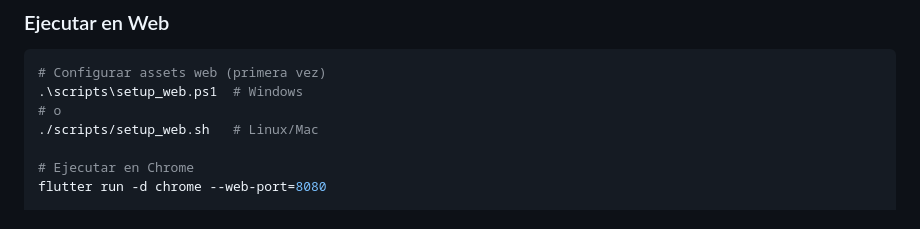
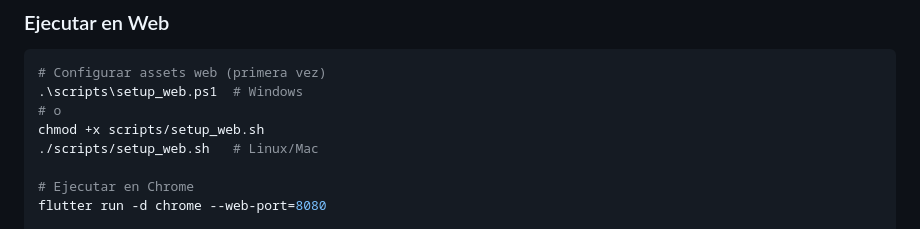
Before and after one commit to andresroviram/flutter_interview_ssr, a Markdown page: README.md, the part around the change. Rendered like a GitHub page.

Commit message:
fix: agregar permisos de ejecución al script de configuración para Linux/Mac en README

```diff
--- a/README.md
+++ b/README.md
@@ -364,6 +364,7 @@ Este proyecto incluye soporte completo para Flutter Web utilizando Drift con SQL
 # Configurar assets web (primera vez)
 .\scripts\setup_web.ps1  # Windows
 # o
+chmod +x scripts/setup_web.sh
 ./scripts/setup_web.sh   # Linux/Mac
 
 # Ejecutar en Chrome
```
